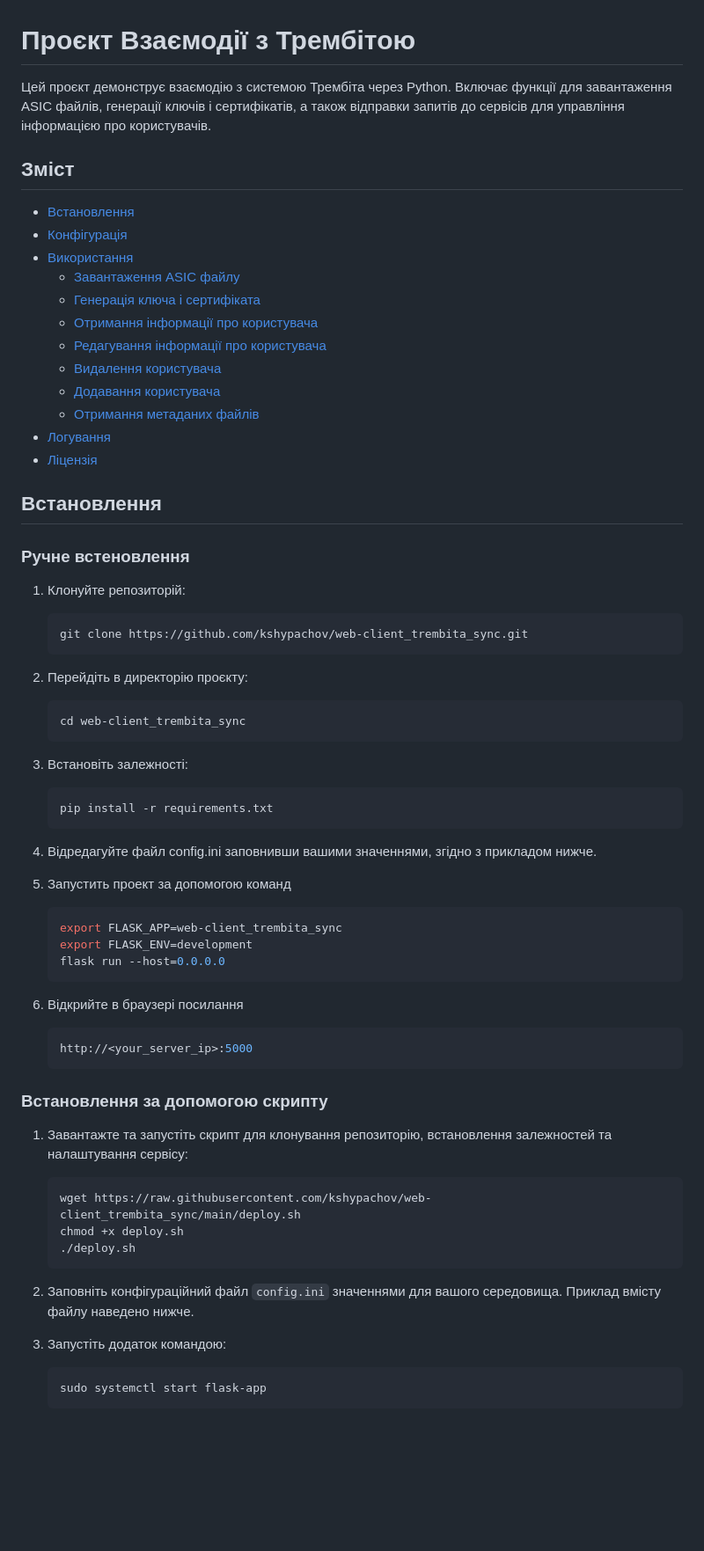
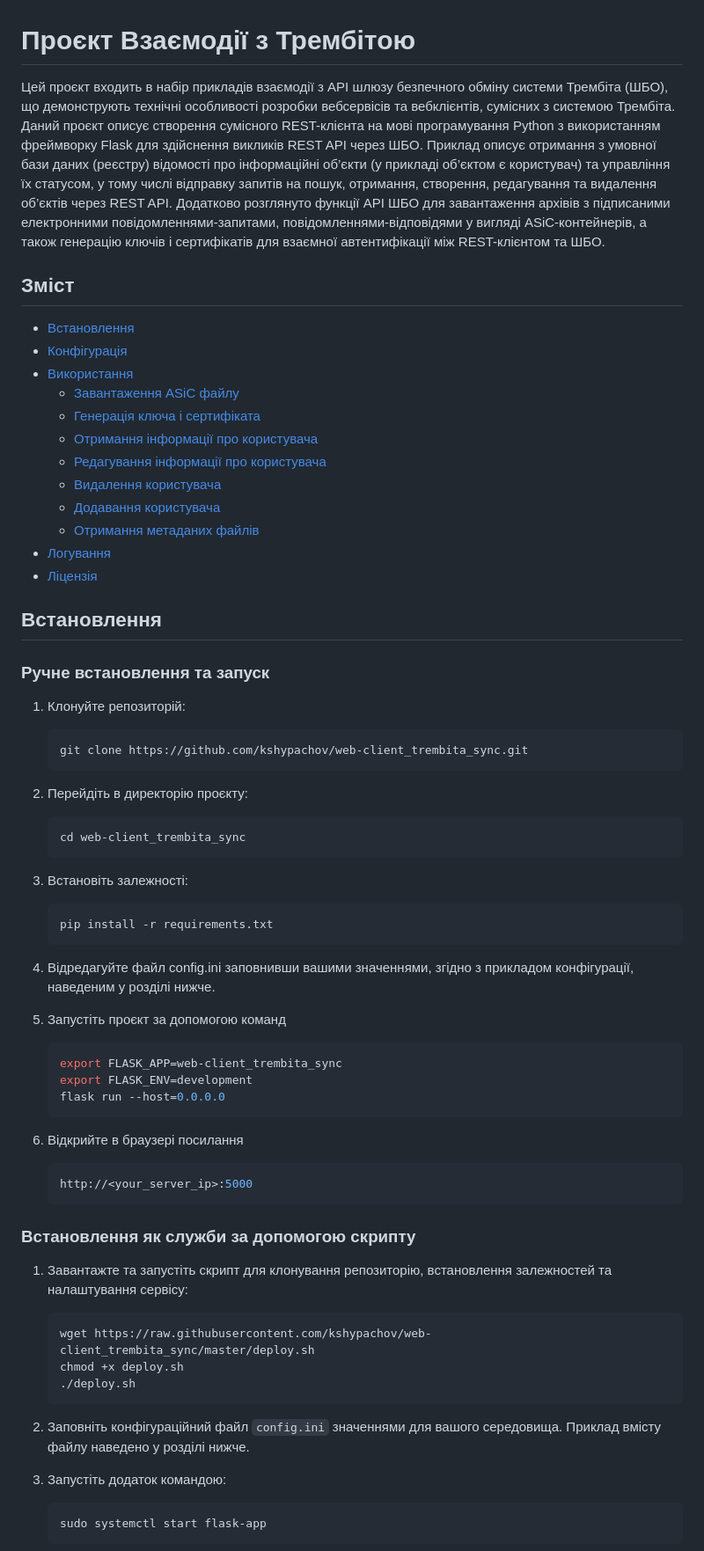
Before and after one commit to fortor48/X-Road_REST_client_example, a Markdown page: README.md, the part around the change printed below. Shown: that part at 88% size. GitHub-like rendering; blank space fills up the shorter version.

````diff
--- a/README.md
+++ b/README.md
@@ -1,13 +1,15 @@
 # Проєкт Взаємодії з Трембітою
 
-Цей проєкт демонструє взаємодію з системою Трембіта через Python. Включає функції для завантаження ASIC файлів, генерації ключів і сертифікатів, а також відправки запитів до сервісів для управління інформацією про користувачів.
+Цей проєкт входить в набір прикладів взаємодії з API шлюзу безпечного обміну системи Трембіта (ШБО), що демонструють технічні особливості розробки вебсервісів та вебклієнтів, сумісних з системою Трембіта. Даний проєкт описує створення сумісного REST-клієнта на мові програмування Python з використанням фреймворку Flask для здійснення викликів REST API через ШБО.
+Приклад описує отримання з умовної бази даних (реєстру) відомості про інформаційні об’єкти (у прикладі об’єктом є користувач) та управління їх статусом, у тому числі відправку запитів на пошук, отримання, створення, редагування та видалення об’єктів через REST API.
+Додатково розглянуто функції API ШБО для завантаження архівів з підписаними електронними повідомленнями-запитами, повідомленнями-відповідями у вигляді ASiC-контейнерів, а також генерацію ключів і сертифікатів для взаємної автентифікації між REST-клієнтом та ШБО.
 
 ## Зміст
 
 - [Встановлення](#Встановлення)
 - [Конфігурація](#конфігурація)
 - [Використання](#використання)
-  - [Завантаження ASIC файлу](#завантаження-asic-файлу)
+  - [Завантаження ASiC файлу](#завантаження-asic-файлу)
   - [Генерація ключа і сертифіката](#генерація-ключа-і-сертифіката)
   - [Отримання інформації про користувача](#отримання-інформації-про-користувача)
   - [Редагування інформації про користувача](#редагування-інформації-про-користувача)
@@ -19,7 +21,7 @@
 
 ## Встановлення
 
-### Ручне встеновлення
+### Ручне встановлення та запуск
 
 1. Клонуйте репозиторій:
 
@@ -39,8 +41,8 @@
     pip install -r requirements.txt
     ```
 
-4. Відредагуйте файл config.ini заповнивши вашими значеннями, згідно з прикладом нижче.
-5. Запустить проект за допомогою команд
+4. Відредагуйте файл config.ini заповнивши вашими значеннями, згідно з прикладом конфігурації, наведеним у розділі нижче.
+5. Запустіть проєкт за допомогою команд
     ```bash
     export FLASK_APP=web-client_trembita_sync
     export FLASK_ENV=development
@@ -50,15 +52,15 @@
    ```bash
    http://<your_server_ip>:5000
    ```
-### Встановлення за допомогою скрипту
+### Встановлення як служби за допомогою скрипту
 1. Завантажте та запустіть скрипт для клонування репозиторію, встановлення залежностей та налаштування сервісу:
 
     ```bash
-    wget https://raw.githubusercontent.com/kshypachov/web-client_trembita_sync/main/deploy.sh
+    wget https://raw.githubusercontent.com/kshypachov/web-client_trembita_sync/master/deploy.sh
     chmod +x deploy.sh
     ./deploy.sh
     ```
-2. Заповніть конфігураційний файл `config.ini` значеннями для вашого середовища. Приклад вмісту файлу наведено нижче.
+2. Заповніть конфігураційний файл `config.ini` значеннями для вашого середовища. Приклад вмісту файлу наведено у розділі нижче.
 3. Запустіть додаток командою:
     ```bash
    sudo systemctl start flask-app
````
Also changed, not shown: other parts of README.md (+42 -23 lines).
